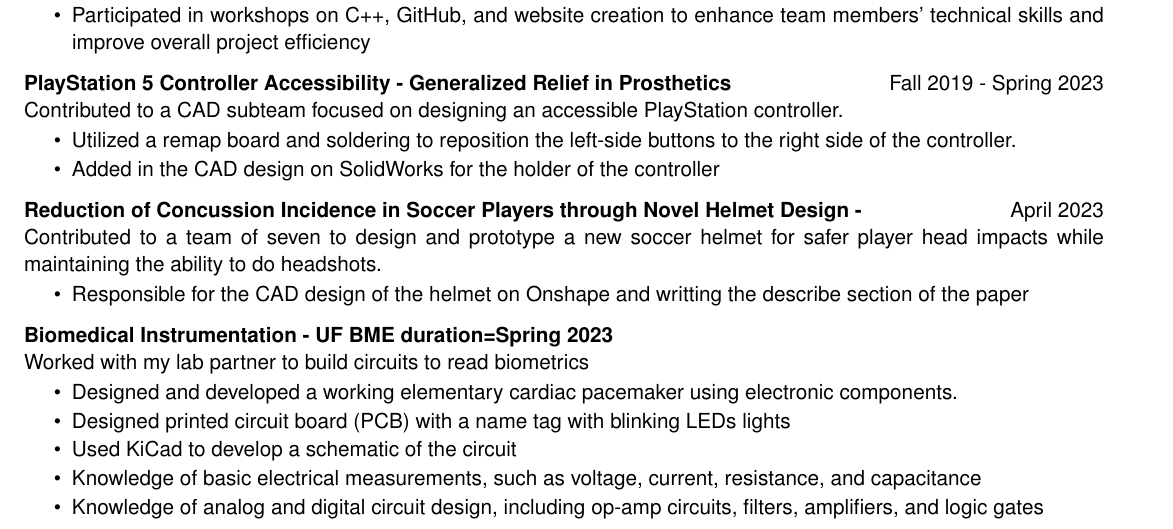
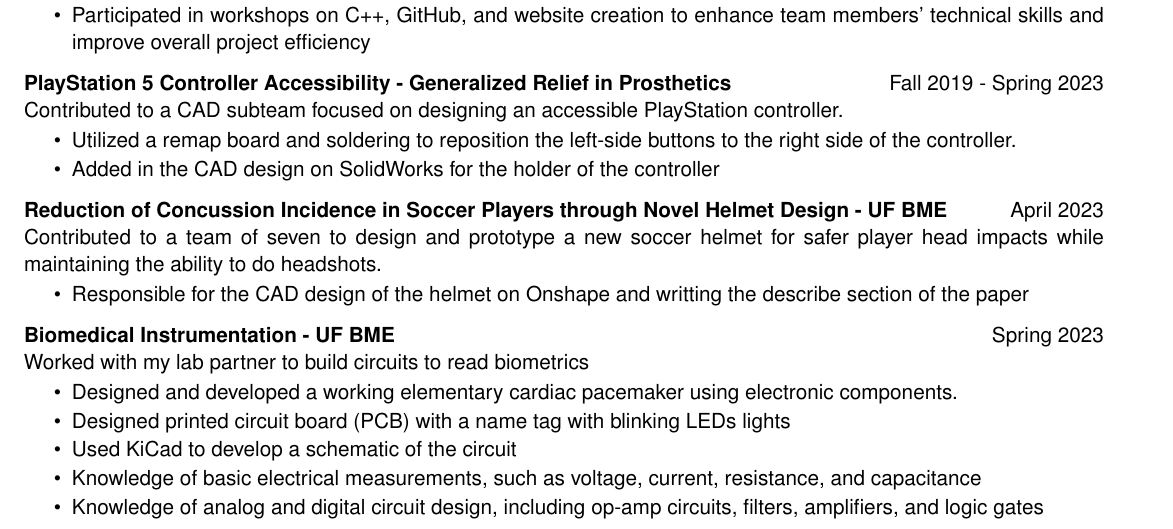
Before and after one commit to krifenberg/K.Rifenberg-Resume, a LaTeX CV (resume.tex): part of page 1 of 3, cut so that both start at the same text. Compiled offline with pdfLaTeX.

Commit message:
Fixing formatting

```diff
--- a/resume.tex
+++ b/resume.tex
@@ -110,6 +110,7 @@
      \end{itemize}
     \customItem[
         title=Reduction of Concussion Incidence in Soccer Players through Novel Helmet Design,
+        organization= UF BME,
         duration=April 2023,
         keyHighlight=Contributed to a team of seven to design and prototype a new soccer helmet for safer player head impacts while maintaining the ability to do headshots.
     ]
```
Also changed, not shown: resume.tex (4 more changed lines).
